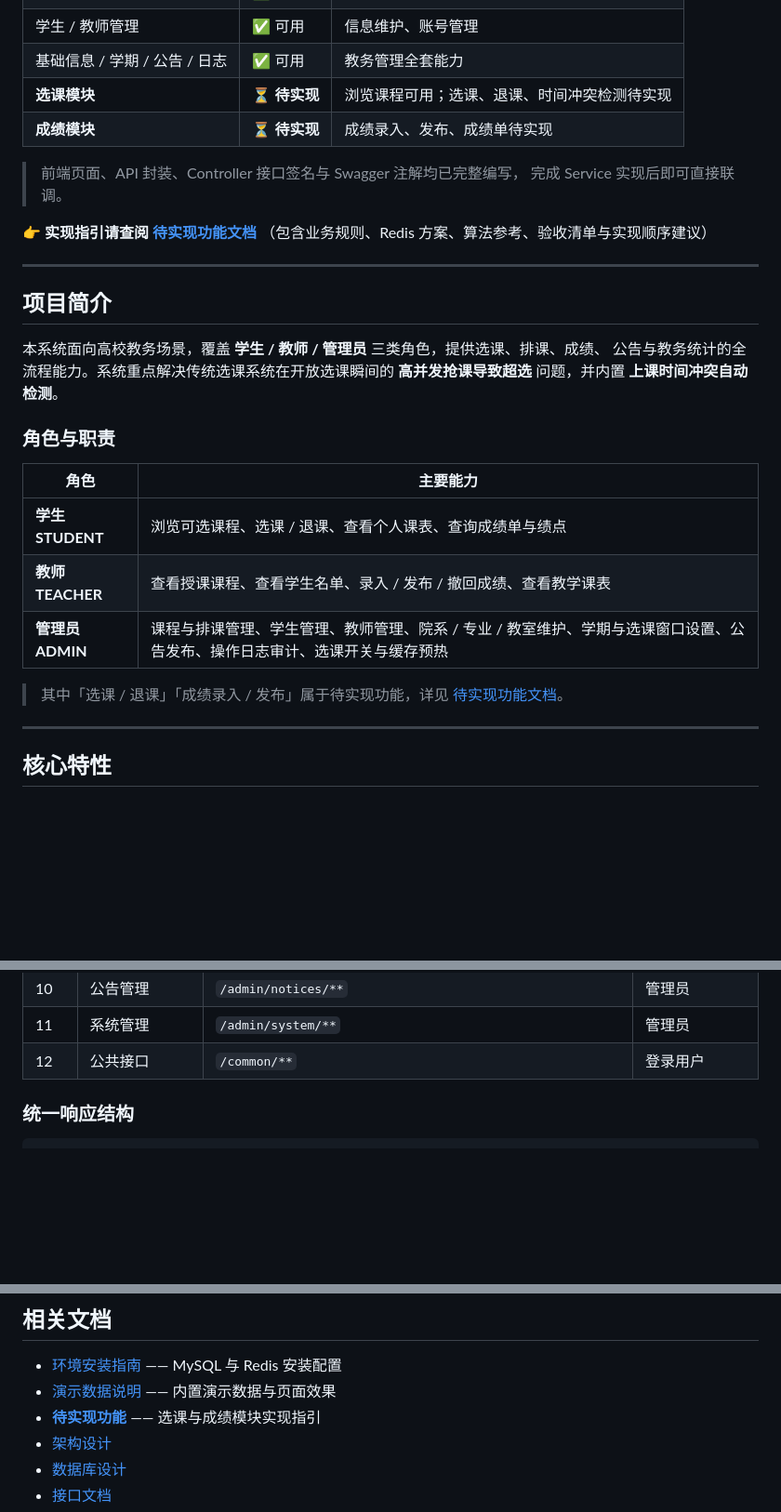
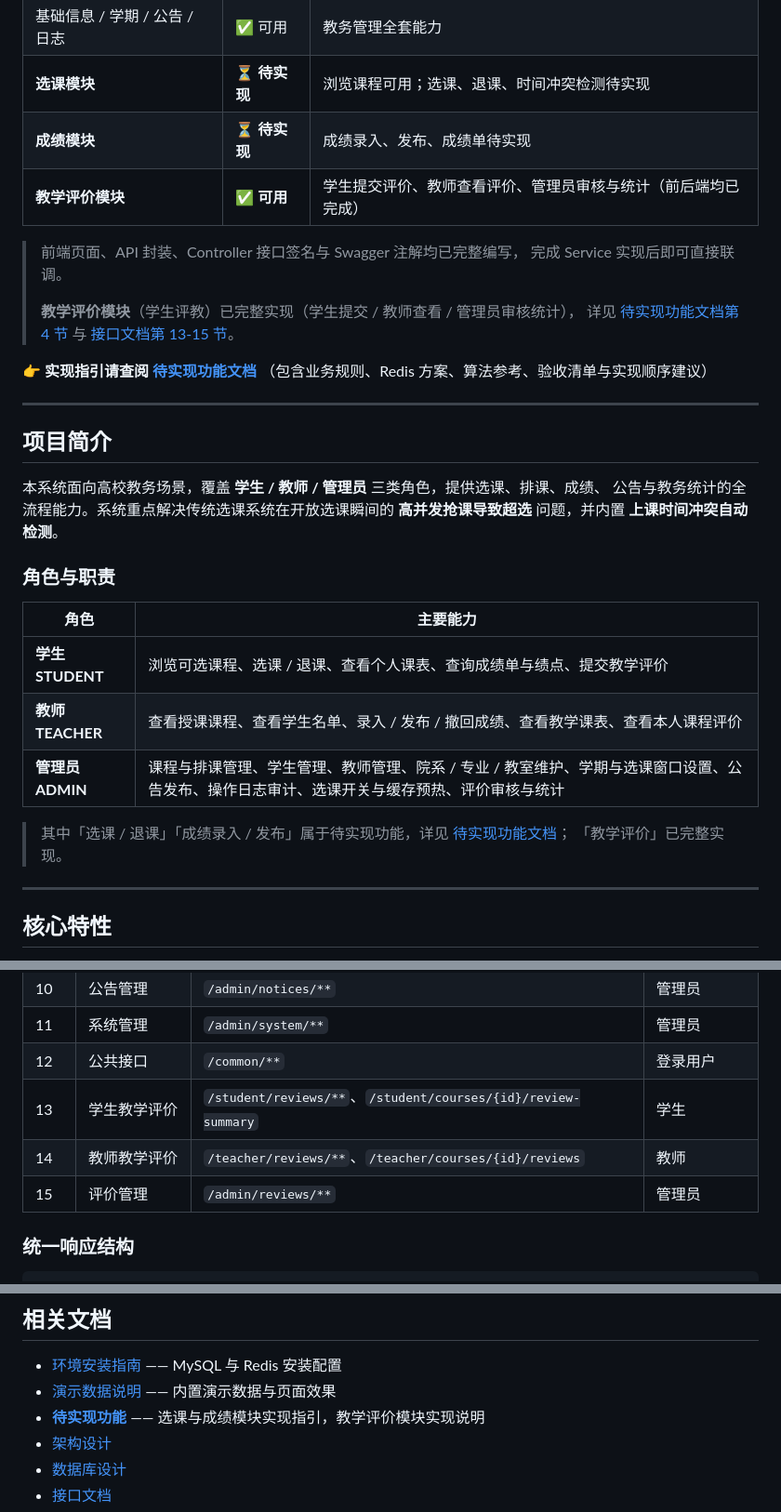
Before and after one commit to HuangRenhui/CollegeElectiveSystem, a Markdown page: README.md, 3 parts joined by grey strips. Shown at 93% size. Drawn GitHub-style; blank space fills up the shorter version.

```diff
--- a/README.md
+++ b/README.md
@@ -45,9 +45,14 @@ Service 实现类尚未编写，接口契约、数据模型、前端页面与基
 | 基础信息 / 学期 / 公告 / 日志 | ✅ 可用 | 教务管理全套能力 |
 | **选课模块** | ⏳ **待实现** | 浏览课程可用；选课、退课、时间冲突检测待实现 |
 | **成绩模块** | ⏳ **待实现** | 成绩录入、发布、成绩单待实现 |
+| **教学评价模块** | ✅ **可用** | 学生提交评价、教师查看评价、管理员审核与统计（前后端均已完成） |
 
 > 前端页面、API 封装、Controller 接口签名与 Swagger 注解均已完整编写，
 > 完成 Service 实现后即可直接联调。
+>
+> **教学评价模块**（学生评教）已完整实现（学生提交 / 教师查看 / 管理员审核统计），
+> 详见 [待实现功能文档第 4 节](./docs/待实现功能.md#4-教学评价模块)
+> 与 [接口文档第 13-15 节](./docs/接口文档.md#13-教学评价)。
 
 👉 **实现指引请查阅 [待实现功能文档](./docs/待实现功能.md)**
 （包含业务规则、Redis 方案、算法参考、验收清单与实现顺序建议）
@@ -64,11 +69,12 @@ Service 实现类尚未编写，接口契约、数据模型、前端页面与基
 
 | 角色 | 主要能力 |
 | --- | --- |
-| **学生 STUDENT** | 浏览可选课程、选课 / 退课、查看个人课表、查询成绩单与绩点 |
-| **教师 TEACHER** | 查看授课课程、查看学生名单、录入 / 发布 / 撤回成绩、查看教学课表 |
-| **管理员 ADMIN** | 课程与排课管理、学生管理、教师管理、院系 / 专业 / 教室维护、学期与选课窗口设置、公告发布、操作日志审计、选课开关与缓存预热 |
+| **学生 STUDENT** | 浏览可选课程、选课 / 退课、查看个人课表、查询成绩单与绩点、提交教学评价 |
+| **教师 TEACHER** | 查看授课课程、查看学生名单、录入 / 发布 / 撤回成绩、查看教学课表、查看本人课程评价 |
+| **管理员 ADMIN** | 课程与排课管理、学生管理、教师管理、院系 / 专业 / 教室维护、学期与选课窗口设置、公告发布、操作日志审计、选课开关与缓存预热、评价审核与统计 |
 
-> 其中「选课 / 退课」「成绩录入 / 发布」属于待实现功能，详见 [待实现功能文档](./docs/待实现功能.md)。
+> 其中「选课 / 退课」「成绩录入 / 发布」属于待实现功能，详见 [待实现功能文档](./docs/待实现功能.md)；
+> 「教学评价」已完整实现。
 
 ---
 
@@ -372,6 +378,9 @@ CollegeElectiveSystem/
 | 10 | 公告管理 | `/admin/notices/**` | 管理员 |
 | 11 | 系统管理 | `/admin/system/**` | 管理员 |
 | 12 | 公共接口 | `/common/**` | 登录用户 |
+| 13 | 学生教学评价 | `/student/reviews/**`、`/student/courses/{id}/review-summary` | 学生 |
+| 14 | 教师教学评价 | `/teacher/reviews/**`、`/teacher/courses/{id}/reviews` | 教师 |
+| 15 | 评价管理 | `/admin/reviews/**` | 管理员 |
 
 ### 统一响应结构
 
@@ -598,7 +608,7 @@ test: 补充排课冲突算法单元测试
 
 - [环境安装指南](./docs/环境安装指南.md) —— MySQL 与 Redis 安装配置
 - [演示数据说明](./docs/演示数据说明.md) —— 内置演示数据与页面效果
-- [**待实现功能**](./docs/待实现功能.md) —— 选课与成绩模块实现指引
+- [**待实现功能**](./docs/待实现功能.md) —— 选课与成绩模块实现指引，教学评价模块实现说明
 - [架构设计](./docs/架构设计.md)
 - [数据库设计](./docs/数据库设计.md)
 - [接口文档](./docs/接口文档.md)
```
Also changed, not shown: other parts of README.md (+1 -0 lines), docs/更新日志.md (+49 -11 lines).
